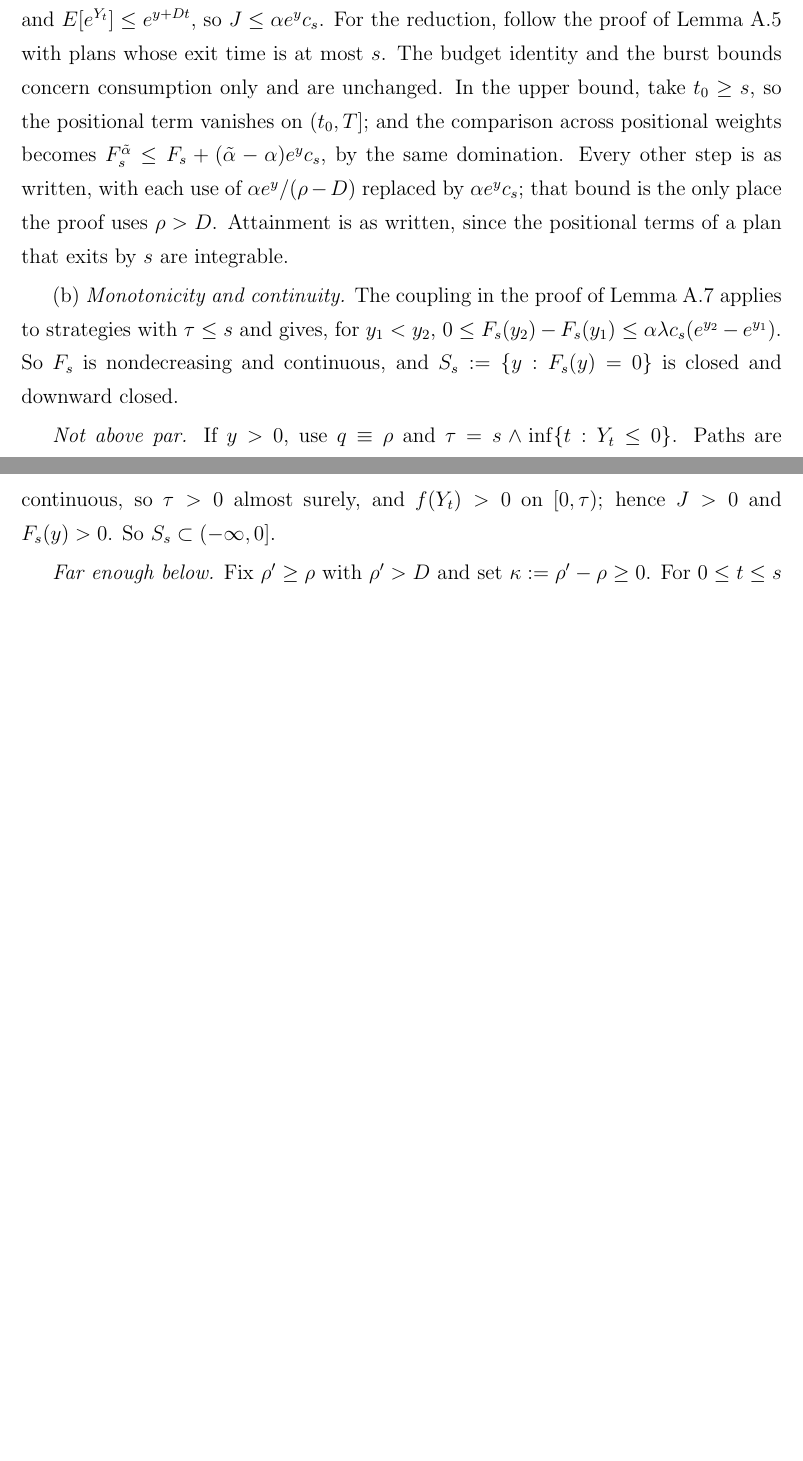
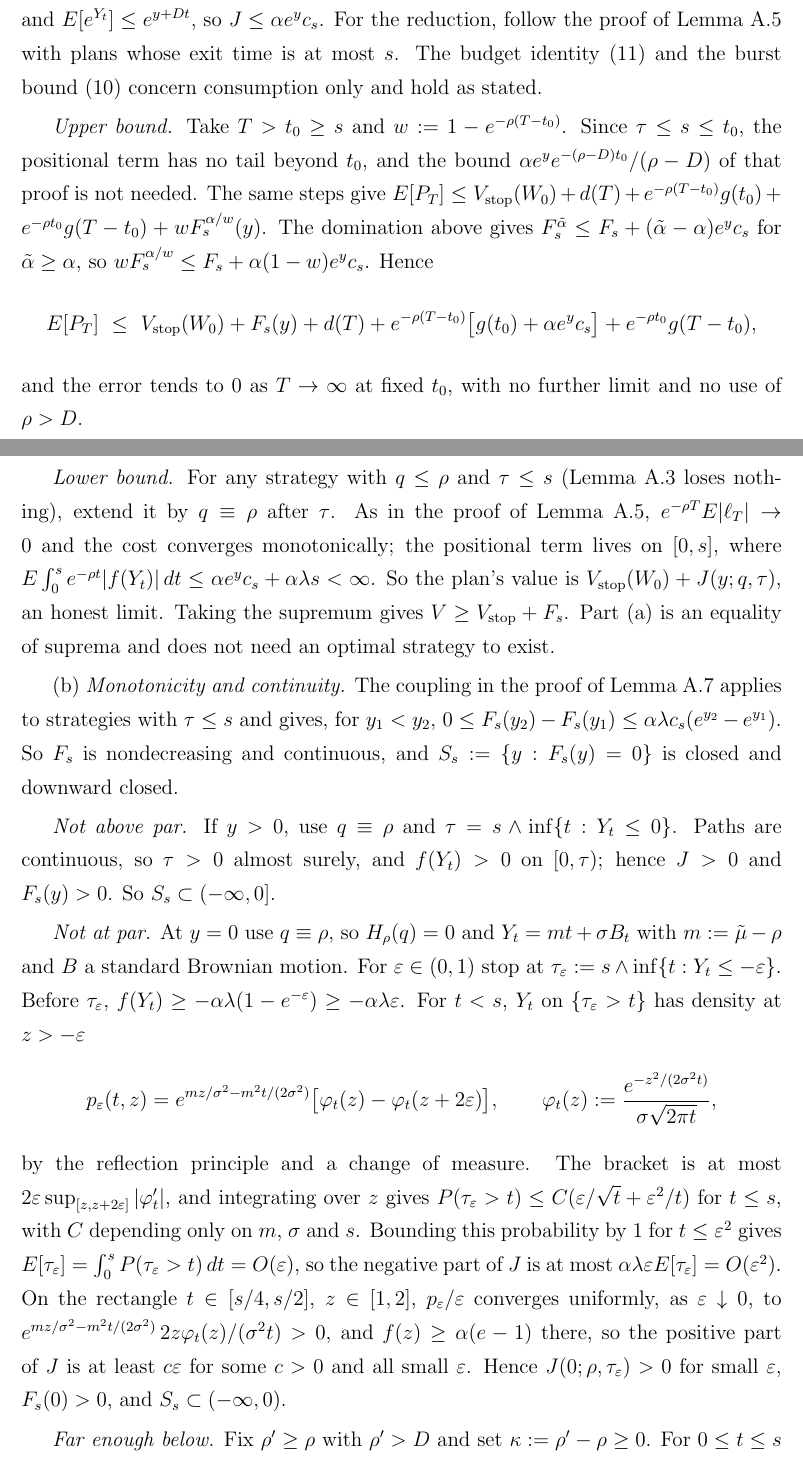
Before and after one commit to Lesterhau/rational-foreclosure, a LaTeX paper (paper/source/main.tex, which reads paper/source/appB.tex): two parts of pages 58 and 59 of 70 before the commit and two parts of pages 58 and 59 of 71 after it, joined at a grey line, cut so that both start at the same text, the shorter picture padded with empty space. Compiled offline with pdfLaTeX.

Commit message:
Paper: Round 5b fixes to Proposition 4
- Part (a): explicit finite-deadline error bound in place of 'as written', and the lower bound by extension, with no claim that an optimal deadline strategy exists
- Part (b): the quitting point is strictly below par at every horizon, x*_s in (0,1) (killed-density argument at y = 0)
- Section 4.3 and the introduction: two people equally far behind; the horizon effect in the moderate row is not attributed to volatility alone; short-horizon claim tied to Table 4
- deadline.py: docstring names the right calibration

Co-Authored-By: Claude Opus 5.5 <noreply@anthropic.com>
Claude-Session: https://claude.ai/code/session_01SiVj9dGtARhAVSq3NFAAkA

```diff
--- a/paper/source/appB.tex
+++ b/paper/source/appB.tex
@@ -43,11 +43,25 @@ Write $Q(\beta;a):=a\beta(\beta-1)+D\beta-\rho$, which is the quadratic defining
 
 Fix $s>0$ and write $c_s:=\int_0^se^{(D-\rho)t}\,dt$. Throughout, $J$ is the payoff of \eqref{eq:F}, and $F_s(y):=\sup J(y;q,\tau)$ over consumption rates $q$ and stopping times $\tau\le s$, on an arbitrary reference system as in Definition~\OAref{def:plans}. Nothing below uses $\rho>D$ unless it says so.
 
-(a) Taking $\tau=0$ gives $F_s\ge0$. For any strategy with $\tau\le s$, $-H_\rho\le0$, $f(y)\le\alpha e^y$ and $E[e^{Y_t}]\le e^{y+Dt}$, so $J\le\alpha e^y c_s$. For the reduction, follow the proof of Lemma~\OAref{lem:reduction} with plans whose exit time is at most $s$. The budget identity and the burst bounds concern consumption only and are unchanged. In the upper bound, take $t_0\ge s$, so the positional term vanishes on $(t_0,T]$; and the comparison across positional weights becomes $F_s^{\tilde\alpha}\le F_s+(\tilde\alpha-\alpha)e^yc_s$, by the same domination. Every other step is as written, with each use of $\alpha e^y/(\rho-D)$ replaced by $\alpha e^yc_s$; that bound is the only place the proof uses $\rho>D$. Attainment is as written, since the positional terms of a plan that exits by $s$ are integrable.
+(a) Taking $\tau=0$ gives $F_s\ge0$. For any strategy with $\tau\le s$, $-H_\rho\le0$, $f(y)\le\alpha e^y$ and $E[e^{Y_t}]\le e^{y+Dt}$, so $J\le\alpha e^y c_s$. For the reduction, follow the proof of Lemma~\OAref{lem:reduction} with plans whose exit time is at most $s$. The budget identity \eqref{eq:budget} and the burst bound \eqref{eq:burst} concern consumption only and hold as stated.
+
+\emph{Upper bound.} Take $T>t_0\ge s$ and $w:=1-e^{-\rho(T-t_0)}$. Since $\tau\le s\le t_0$, the positional term has no tail beyond $t_0$, and the bound $\alpha e^ye^{-(\rho-D)t_0}/(\rho-D)$ of that proof is not needed. The same steps give $E[P_T]\le V_{\rm stop}(W_0)+d(T)+e^{-\rho(T-t_0)}g(t_0)+e^{-\rho t_0}g(T-t_0)+wF_s^{\alpha/w}(y)$. The domination above gives $F_s^{\tilde\alpha}\le F_s+(\tilde\alpha-\alpha)e^yc_s$ for $\tilde\alpha\ge\alpha$, so $wF_s^{\alpha/w}\le F_s+\alpha(1-w)e^yc_s$. Hence
+\[
+E[P_T]\ \le\ V_{\rm stop}(W_0)+F_s(y)+d(T)+e^{-\rho(T-t_0)}\big[g(t_0)+\alpha e^yc_s\big]+e^{-\rho t_0}g(T-t_0),
+\]
+and the error tends to $0$ as $T\to\infty$ at fixed $t_0$, with no further limit and no use of $\rho>D$.
+
+\emph{Lower bound.} For any strategy with $q\le\rho$ and $\tau\le s$ (Lemma~\OAref{lem:trunc} loses nothing), extend it by $q\equiv\rho$ after $\tau$. As in the proof of Lemma~\OAref{lem:reduction}, $e^{-\rho T}E|\ell_T|\to0$ and the cost converges monotonically; the positional term lives on $[0,s]$, where $E\int_0^se^{-\rho t}|f(Y_t)|\,dt\le\alpha e^yc_s+\alpha\lambda s<\infty$. So the plan's value is $V_{\rm stop}(W_0)+J(y;q,\tau)$, an honest limit. Taking the supremum gives $V\ge V_{\rm stop}+F_s$. Part (a) is an equality of suprema and does not need an optimal strategy to exist.
 
 (b) \emph{Monotonicity and continuity.} The coupling in the proof of Lemma~\OAref{lem:mono} applies to strategies with $\tau\le s$ and gives, for $y_1<y_2$, $0\le F_s(y_2)-F_s(y_1)\le\alpha\lambda c_s(e^{y_2}-e^{y_1})$. So $F_s$ is nondecreasing and continuous, and $S_s:=\{y:F_s(y)=0\}$ is closed and downward closed.
 
 \emph{Not above par.} If $y>0$, use $q\equiv\rho$ and $\tau=s\wedge\inf\{t:Y_t\le0\}$. Paths are continuous, so $\tau>0$ almost surely, and $f(Y_t)>0$ on $[0,\tau)$; hence $J>0$ and $F_s(y)>0$. So $S_s\subset(-\infty,0]$.
+
+\emph{Not at par.} At $y=0$ use $q\equiv\rho$, so $H_\rho(q)=0$ and $Y_t=mt+\sigma B_t$ with $m:=\mut-\rho$ and $B$ a standard Brownian motion. For $\varepsilon\in(0,1)$ stop at $\tau_\varepsilon:=s\wedge\inf\{t:Y_t\le-\varepsilon\}$. Before $\tau_\varepsilon$, $f(Y_t)\ge-\alpha\lambda(1-e^{-\varepsilon})\ge-\alpha\lambda\varepsilon$. For $t<s$, $Y_t$ on $\{\tau_\varepsilon>t\}$ has density at $z>-\varepsilon$
+\[
+p_\varepsilon(t,z)=e^{mz/\sigma^2-m^2t/(2\sigma^2)}\big[\varphi_t(z)-\varphi_t(z+2\varepsilon)\big],\qquad \varphi_t(z):=\frac{e^{-z^2/(2\sigma^2t)}}{\sigma\sqrt{2\pi t}},
+\]
+by the reflection principle and a change of measure. The bracket is at most $2\varepsilon\sup_{[z,z+2\varepsilon]}|\varphi_t'|$, and integrating over $z$ gives $P(\tau_\varepsilon>t)\le C(\varepsilon/\sqrt t+\varepsilon^2/t)$ for $t\le s$, with $C$ depending only on $m$, $\sigma$ and $s$. Bounding this probability by $1$ for $t\le\varepsilon^2$ gives $E[\tau_\varepsilon]=\int_0^sP(\tau_\varepsilon>t)\,dt=O(\varepsilon)$, so the negative part of $J$ is at most $\alpha\lambda\varepsilon E[\tau_\varepsilon]=O(\varepsilon^2)$. On the rectangle $t\in[s/4,s/2]$, $z\in[1,2]$, $p_\varepsilon/\varepsilon$ converges uniformly, as $\varepsilon\downarrow0$, to $e^{mz/\sigma^2-m^2t/(2\sigma^2)}\,2z\varphi_t(z)/(\sigma^2t)>0$, and $f(z)\ge\alpha(e-1)$ there, so the positive part of $J$ is at least $c\varepsilon$ for some $c>0$ and all small $\varepsilon$. Hence $J(0;\rho,\tau_\varepsilon)>0$ for small $\varepsilon$, $F_s(0)>0$, and $S_s\subset(-\infty,0)$.
 
 \emph{Far enough below.} Fix $\rho'\ge\rho$ with $\rho'>D$ and set $\kappa:=\rho'-\rho\ge0$. For $0\le t\le s$ and all $y$,
 \begin{equation}
```
Also changed, not shown: code/deadline.py (+1 -1 lines), paper/source/main.tex (+6 -6 lines), paper/Lester_2026_Rational_Foreclosure.pdf, paper/source/appB.tex (2 more changed lines).
